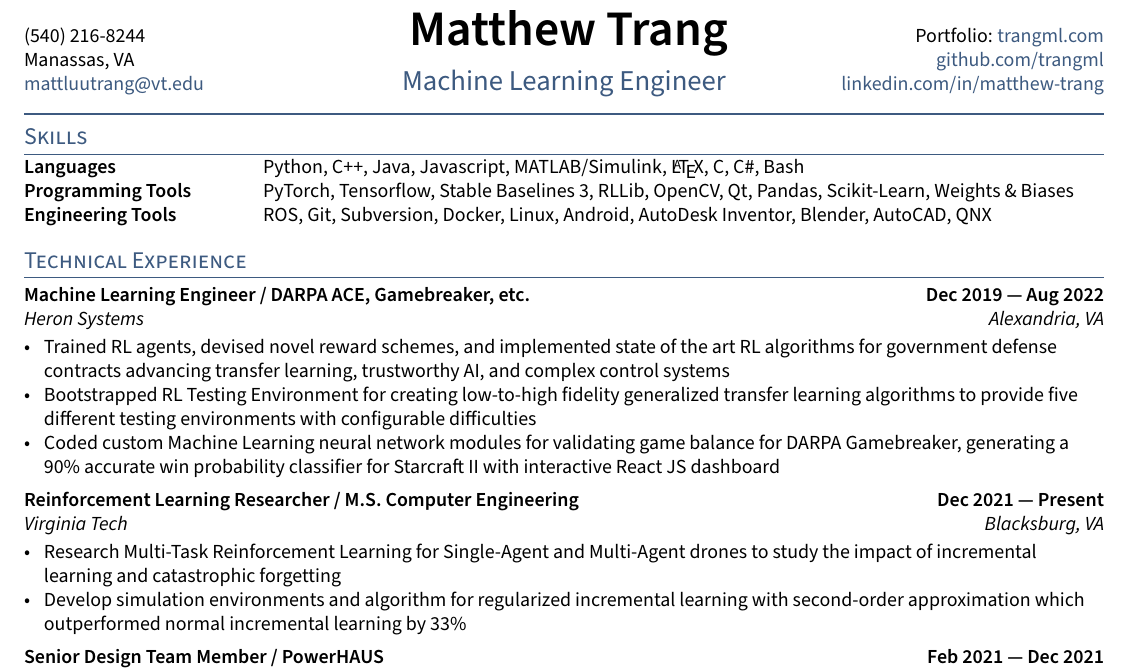
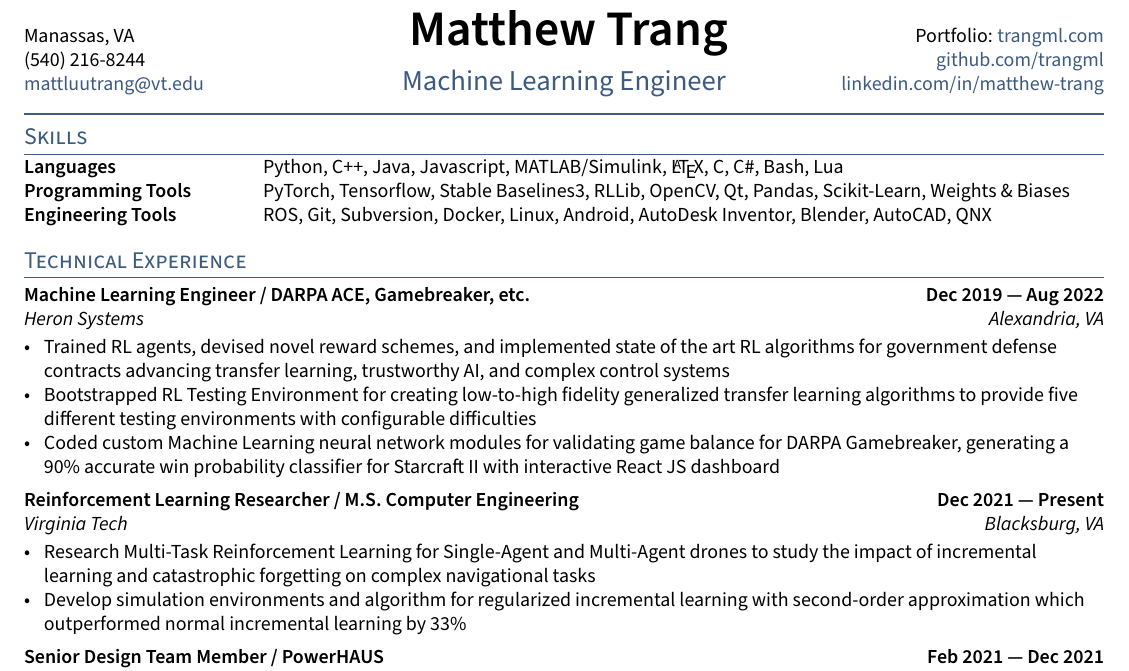
Before and after one commit to trangml/resume, a LaTeX CV (Trang_Matthew_Resume.tex, which reads _header.tex, sections/experience.tex, sections/skills.tex): part of the page, cut so that both start at the same text. Compiled offline with pdfLaTeX.

Commit message:
update research description

```diff
--- a/_header.tex
+++ b/_header.tex
@@ -5,8 +5,8 @@
 \RequirePackage{fancyhdr}
 \fancypagestyle{fancy}{%
 \fancyhf{}
-\lhead{\phone \\ % PHONE
-	\city \\ % city
+\lhead{\city \\ % city
+    \phone \\ % PHONE
 	\href{mailto:\email}{\email}} % EMAIL}
 \chead{%
 \centering {\Huge \skills \name \vspace{.25em}} \\ % feel free to adjust vspace to 0
--- a/sections/experience.tex
+++ b/sections/experience.tex
@@ -20,7 +20,7 @@
 \subsection{{Reinforcement Learning Researcher / M.S. Computer Engineering  \hfill Dec 2021 --- Present}}
 \subtext{Virginia Tech \hfill Blacksburg, VA}
 \begin{zitemize}
-	\item Research Multi-Task Reinforcement Learning for Single-Agent and Multi-Agent drones to study the impact of incremental learning and catastrophic forgetting
+	\item Research Multi-Task Reinforcement Learning for Single-Agent and Multi-Agent drones to study the impact of incremental learning and catastrophic forgetting on complex navigational tasks
 	\item Develop simulation environments and algorithm for regularized incremental learning with second-order approximation which outperformed normal incremental learning by 33\%
 \end{zitemize}
 
--- a/sections/skills.tex
+++ b/sections/skills.tex
@@ -1,6 +1,6 @@
 \begin{tabular}{p{11em} p{1em} p{43em}}
-	\skills{Languages}         &  & Python, C++, Java, Javascript, MATLAB/Simulink, \LaTeX, C, C\#, Bash                   \\
-	\skills{Programming Tools} &  & PyTorch, Tensorflow, Stable Baselines 3, RLLib, OpenCV, Qt, Pandas, Scikit-Learn,
+	\skills{Languages}         &  & Python, C++, Java, Javascript, MATLAB/Simulink, \LaTeX, C, C\#, Bash, Lua                   \\
+	\skills{Programming Tools} &  & PyTorch, Tensorflow, Stable Baselines3, RLLib, OpenCV, Qt, Pandas, Scikit-Learn,
   Weights \& Biases \\
 	\skills{Engineering Tools} &  & ROS, Git, Subversion, Docker, Linux, Android, AutoDesk Inventor, Blender, AutoCAD, QNX
 \end{tabular}
```
Also changed, not shown: Trang_Matthew_Resume.pdf, Trang_Matthew_Resume.png.
